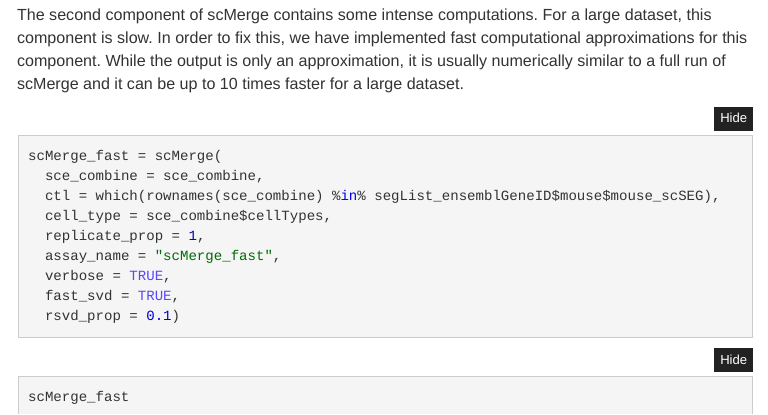
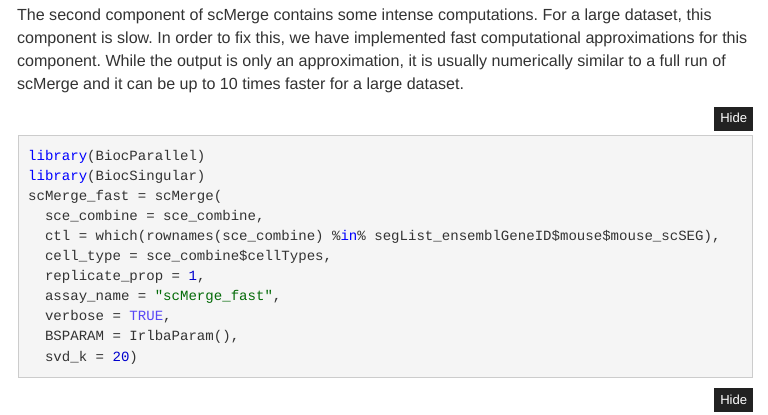
Before and after one commit to SydneyBioX/SC_CPC_workshop, an R Markdown document (scMerge.Rmd): the page in a window 1100 px wide, from 12650 px down. The pictures show the output file scMerge.html that the author committed with the source, opened offline; library style sheets and scripts come from the installed R packages; menus at the side of the page are left out.

Commit message:
upd fast scMerge

````diff
--- a/scMerge.Rmd
+++ b/scMerge.Rmd
@@ -365,6 +365,8 @@ ggpubr::ggarrange(tsne_scMerge_hept_unsupervised, tsne_scMerge_hept_semisupervis
 The second component of scMerge contains some intense computations. For a large dataset, this component is slow. In order to fix this, we have implemented fast computational approximations for this component. While the output is only an approximation, it is usually numerically similar to a full run of scMerge and it can be up to 10 times faster for a large dataset.
 
 ```{r, eval = FALSE, fig.width=5, fig.height=5}
+library(BiocParallel)
+library(BiocSingular)
 scMerge_fast = scMerge(
   sce_combine = sce_combine,
   ctl = which(rownames(sce_combine) %in% segList_ensemblGeneID$mouse$mouse_scSEG),
@@ -372,8 +374,8 @@ scMerge_fast = scMerge(
   replicate_prop = 1,
   assay_name = "scMerge_fast",
   verbose = TRUE,
-  fast_svd = TRUE,
-  rsvd_prop = 0.1)
+  BSPARAM = IrlbaParam(),
+  svd_k = 20)
 ```
 
 
````
Also changed, not shown: scMerge.html.
